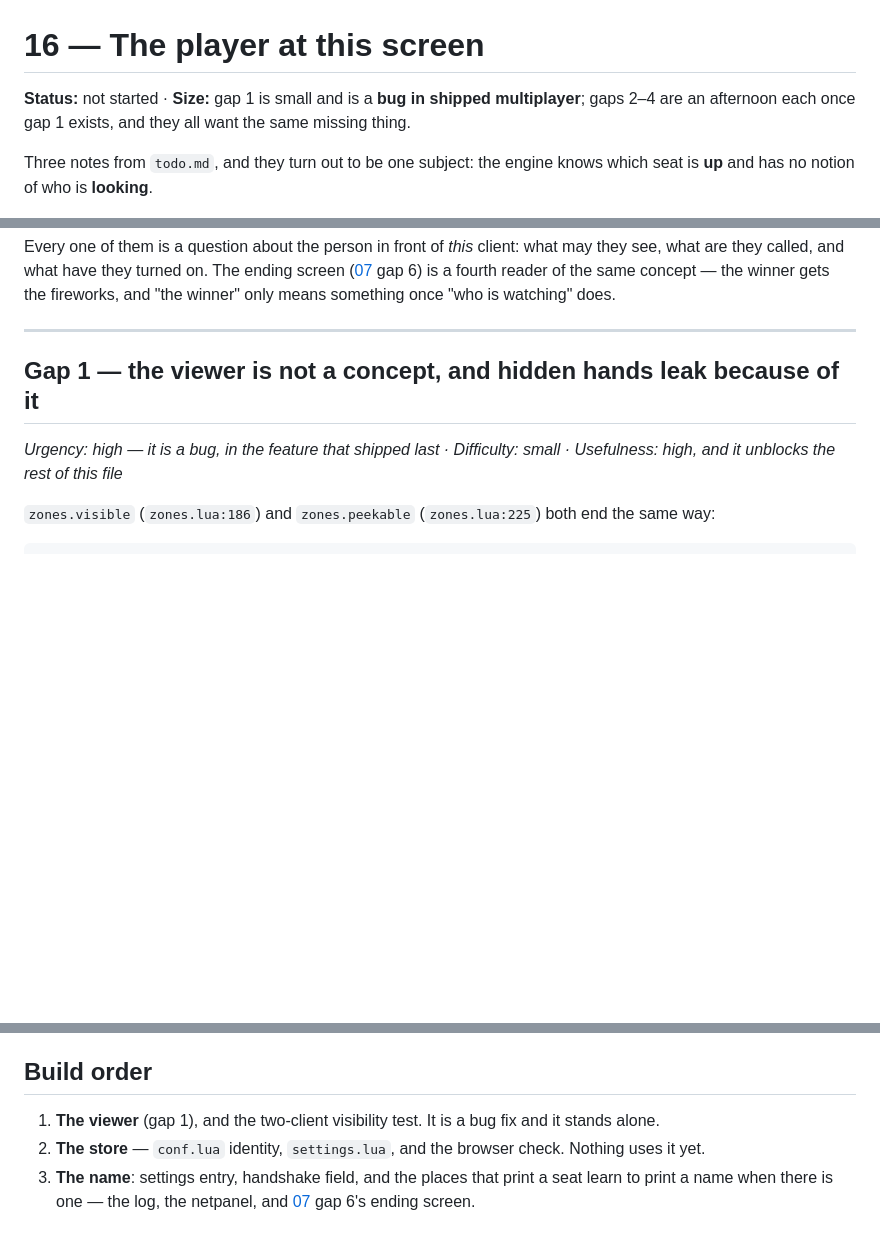
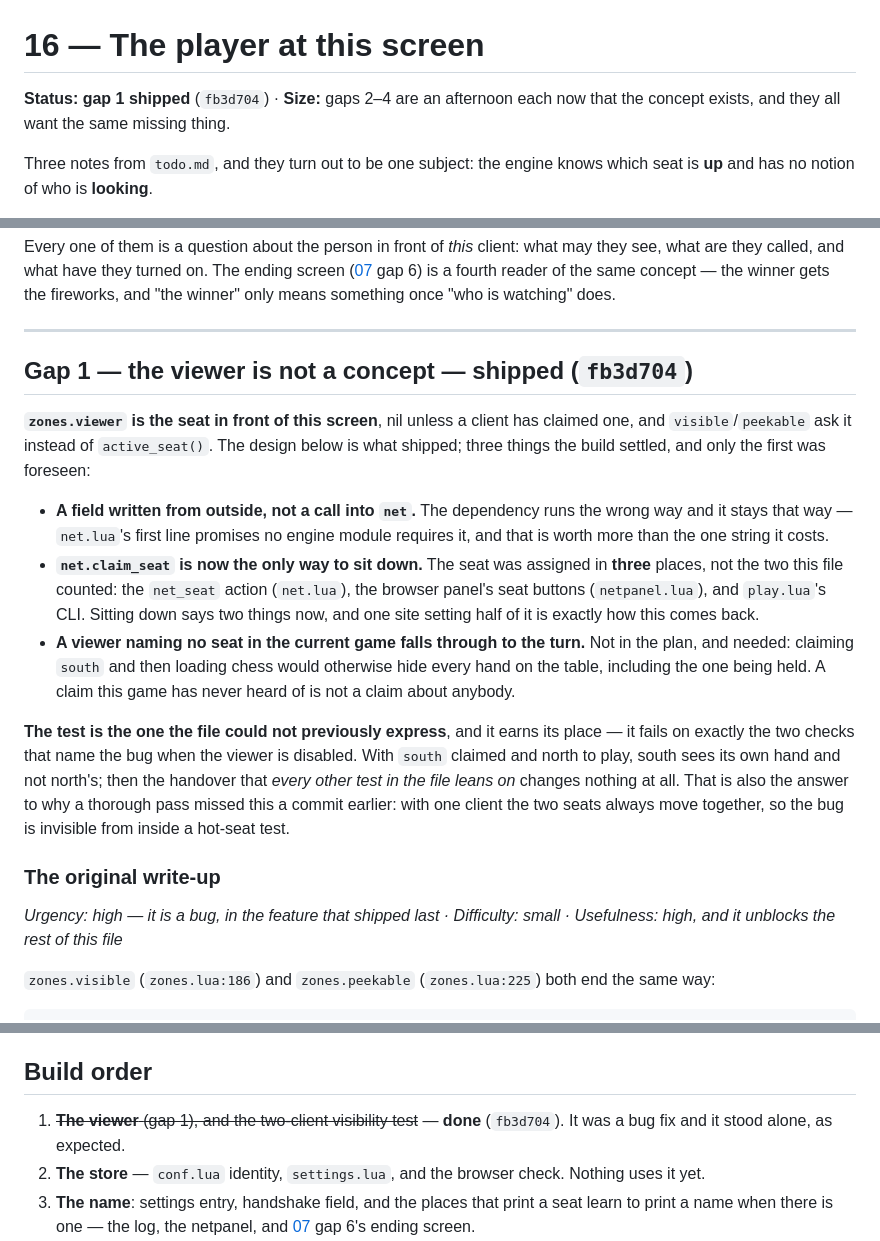
Before and after one commit to Kdansky/ravel, a Markdown page: ideas/16-the-player-at-this-screen.md, 3 parts joined by grey strips. Rendered like a GitHub page; blank space fills up the shorter version.

Commit message:
Record the viewer where the gap was described
Gap 1 is shipped, and three things the build settled go with it: the field
rather than a call into net, the third seat-assignment site the write-up had not
counted, and the fallback when a claimed seat names nobody in the game now
loaded.

Also the answer to why the pass a commit earlier missed it — with one client the
seat to play and the seat watching always move together, so no hot-seat test can
see the difference.

Co-Authored-By: Claude Opus 5 (1M context) <noreply@anthropic.com>
Claude-Session: https://claude.ai/code/session_01ShnkKimUf1f8ruPKwhLGAk

```diff
--- a/ideas/16-the-player-at-this-screen.md
+++ b/ideas/16-the-player-at-this-screen.md
@@ -1,8 +1,7 @@
 # 16 — The player at this screen
 
-**Status:** not started · **Size:** gap 1 is small and is a **bug in shipped
-multiplayer**; gaps 2–4 are an afternoon each once gap 1 exists, and they all
-want the same missing thing.
+**Status:** **gap 1 shipped** (`fb3d704`) · **Size:** gaps 2–4 are an afternoon
+each now that the concept exists, and they all want the same missing thing.
 
 Three notes from `todo.md`, and they turn out to be one subject: the engine
 knows which seat is **up** and has no notion of who is **looking**.
@@ -23,7 +22,35 @@ once "who is watching" does.
 
 ---
 
-## Gap 1 — the viewer is not a concept, and hidden hands leak because of it
+## Gap 1 — the viewer is not a concept — **shipped** (`fb3d704`)
+
+**`zones.viewer` is the seat in front of this screen**, nil unless a client has
+claimed one, and `visible`/`peekable` ask it instead of `active_seat()`. The
+design below is what shipped; three things the build settled, and only the first
+was foreseen:
+
+- **A field written from outside, not a call into `net`.** The dependency runs
+  the wrong way and it stays that way — `net.lua`'s first line promises no engine
+  module requires it, and that is worth more than the one string it costs.
+- **`net.claim_seat` is now the only way to sit down.** The seat was assigned in
+  **three** places, not the two this file counted: the `net_seat` action
+  (`net.lua`), the browser panel's seat buttons (`netpanel.lua`), and `play.lua`'s
+  CLI. Sitting down says two things now, and one site setting half of it is
+  exactly how this comes back.
+- **A viewer naming no seat in the current game falls through to the turn.**
+  Not in the plan, and needed: claiming `south` and then loading chess would
+  otherwise hide every hand on the table, including the one being held. A claim
+  this game has never heard of is not a claim about anybody.
+
+**The test is the one the file could not previously express**, and it earns its
+place — it fails on exactly the two checks that name the bug when the viewer is
+disabled. With `south` claimed and north to play, south sees its own hand and
+not north's; then the handover that *every other test in the file leans on*
+changes nothing at all. That is also the answer to why a thorough pass missed
+this a commit earlier: with one client the two seats always move together, so
+the bug is invisible from inside a hot-seat test.
+
+### The original write-up
 
 *Urgency: high — it is a bug, in the feature that shipped last · Difficulty:
 small · Usefulness: high, and it unblocks the rest of this file*
@@ -191,8 +218,8 @@ a friend cannot forget they left it on.**
 
 ## Build order
 
-1. **The viewer** (gap 1), and the two-client visibility test. It is a bug fix
-   and it stands alone.
+1. ~~**The viewer** (gap 1), and the two-client visibility test~~ — **done**
+   (`fb3d704`). It was a bug fix and it stood alone, as expected.
 2. **The store** — `conf.lua` identity, `settings.lua`, and the browser check.
    Nothing uses it yet.
 3. **The name**: settings entry, handshake field, and the places that print a
```
Also changed, not shown: other parts of ideas/16-the-player-at-this-screen.md (+1 -1 lines).
